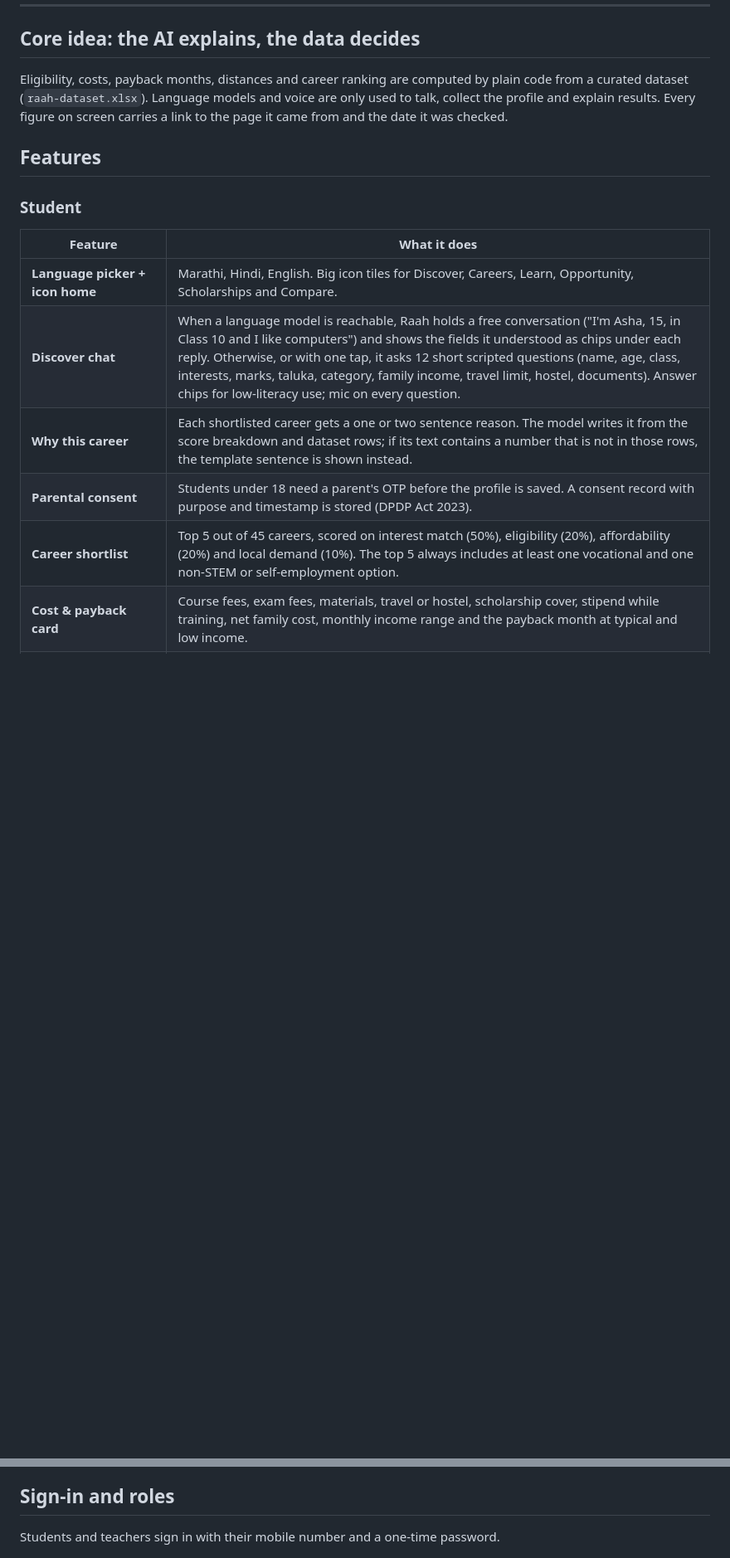
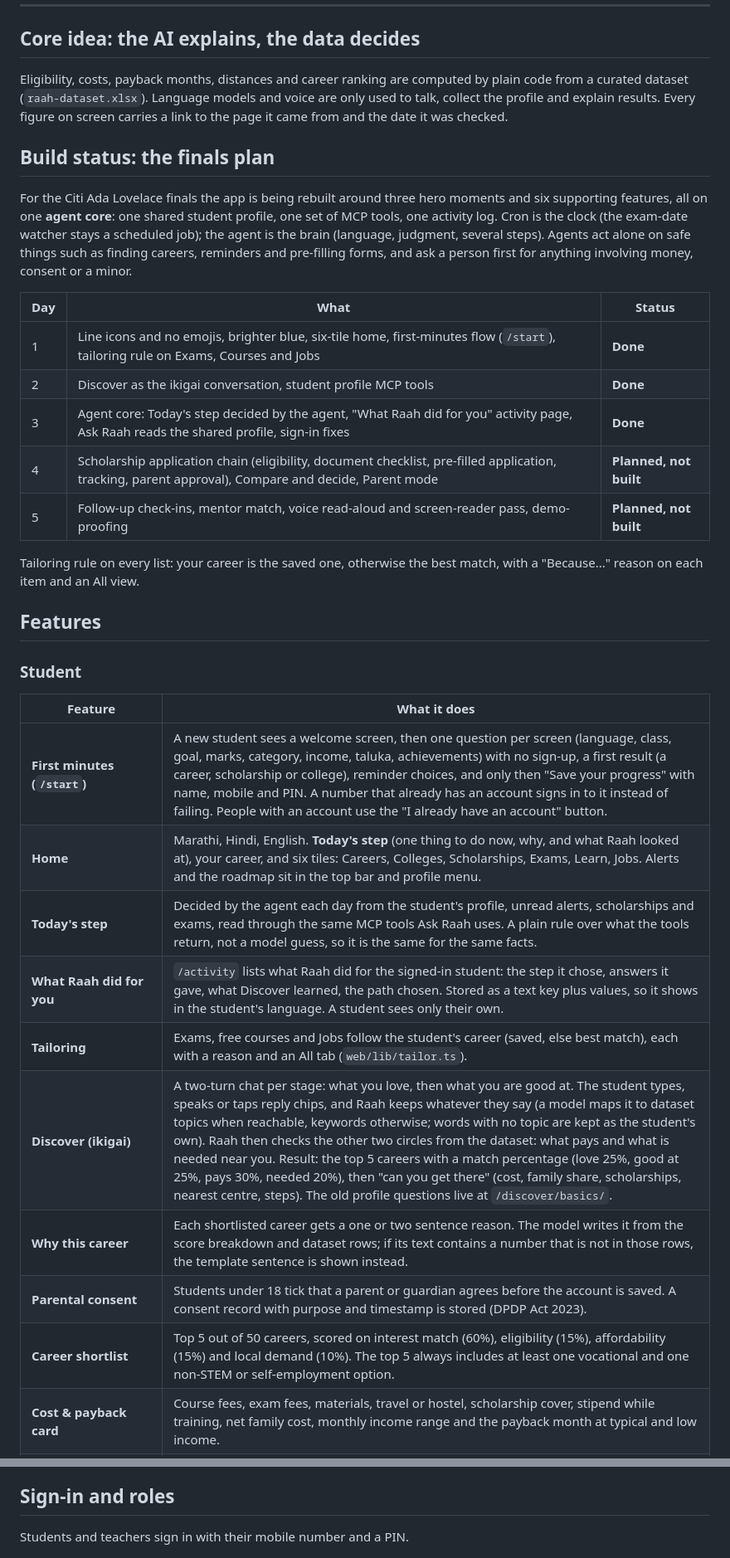
Before and after one commit to sanikadeokule/raah-citi-hack, a Markdown page: README.md, 2 parts joined by grey strips. Shown at 83% size. Drawn GitHub-style; blank space fills up the shorter version.

```diff
--- a/README.md
+++ b/README.md
@@ -40,17 +41,35 @@ The pilot district is Pune.
 
 Eligibility, costs, payback months, distances and career ranking are computed by plain code from a curated dataset (`raah-dataset.xlsx`). Language models and voice are only used to talk, collect the profile and explain results. Every figure on screen carries a link to the page it came from and the date it was checked.
 
+## Build status: the finals plan
+
+For the Citi Ada Lovelace finals the app is being rebuilt around three hero moments and six supporting features, all on one **agent core**: one shared student profile, one set of MCP tools, one activity log. Cron is the clock (the exam-date watcher stays a scheduled job); the agent is the brain (language, judgment, several steps). Agents act alone on safe things such as finding careers, reminders and pre-filling forms, and ask a person first for anything involving money, consent or a minor.
+
+| Day | What | Status |
+|---|---|---|
+| 1 | Line icons and no emojis, brighter blue, six-tile home, first-minutes flow (`/start`), tailoring rule on Exams, Courses and Jobs | **Done** |
+| 2 | Discover as the ikigai conversation, student profile MCP tools | **Done** |
+| 3 | Agent core: Today's step decided by the agent, "What Raah did for you" activity page, Ask Raah reads the shared profile, sign-in fixes | **Done** |
+| 4 | Scholarship application chain (eligibility, document checklist, pre-filled application, tracking, parent approval), Compare and decide, Parent mode | **Planned, not built** |
+| 5 | Follow-up check-ins, mentor match, voice read-aloud and screen-reader pass, demo-proofing | **Planned, not built** |
+
+Tailoring rule on every list: your career is the saved one, otherwise the best match, with a "Because..." reason on each item and an All view.
+
 ## Features
 
 ### Student
 
 | Feature | What it does |
 |---|---|
-| **Language picker + icon home** | Marathi, Hindi, English. Big icon tiles for Discover, Careers, Learn, Opportunity, Scholarships and Compare. |
-| **Discover chat** | When a language model is reachable, Raah holds a free conversation ("I'm Asha, 15, in Class 10 and I like computers") and shows the fields it understood as chips under each reply. Otherwise, or with one tap, it asks 12 short scripted questions (name, age, class, interests, marks, taluka, category, family income, travel limit, hostel, documents). Answer chips for low-literacy use; mic on every question. |
+| **First minutes (`/start`)** | A new student sees a welcome screen, then one question per screen (language, class, goal, marks, category, income, taluka, achievements) with no sign-up, a first result (a career, scholarship or college), reminder choices, and only then "Save your progress" with name, mobile and PIN. A number that already has an account signs in to it instead of failing. People with an account use the "I already have an account" button. |
+| **Home** | Marathi, Hindi, English. **Today's step** (one thing to do now, why, and what Raah looked at), your career, and six tiles: Careers, Colleges, Scholarships, Exams, Learn, Jobs. Alerts and the roadmap sit in the top bar and profile menu. |
+| **Today's step** | Decided by the agent each day from the student's profile, unread alerts, scholarships and exams, read through the same MCP tools Ask Raah uses. A plain rule over what the tools return, not a model guess, so it is the same for the same facts. |
+| **What Raah did for you** | `/activity` lists what Raah did for the signed-in student: the step it chose, answers it gave, what Discover learned, the path chosen. Stored as a text key plus values, so it shows in the student's language. A student sees only their own. |
+| **Tailoring** | Exams, free courses and Jobs follow the student's career (saved, else best match), each with a reason and an All tab (`web/lib/tailor.ts`). |
+| **Discover (ikigai)** | A two-turn chat per stage: what you love, then what you are good at. The student types, speaks or taps reply chips, and Raah keeps whatever they say (a model maps it to dataset topics when reachable, keywords otherwise; words with no topic are kept as the student's own). Raah then checks the other two circles from the dataset: what pays and what is needed near you. Result: the top 5 careers with a match percentage (love 25%, good at 25%, pays 30%, needed 20%), then "can you get there" (cost, family share, scholarships, nearest centre, steps). The old profile questions live at `/discover/basics/`. |
 | **Why this career** | Each shortlisted career gets a one or two sentence reason. The model writes it from the score breakdown and dataset rows; if its text contains a number that is not in those rows, the template sentence is shown instead. |
-| **Parental consent** | Students under 18 need a parent's OTP before the profile is saved. A consent record with purpose and timestamp is stored (DPDP Act 2023). |
-| **Career shortlist** | Top 5 out of 45 careers, scored on interest match (50%), eligibility (20%), affordability (20%) and local demand (10%). The top 5 always includes at least one vocational and one non-STEM or self-employment option. |
+| **Parental consent** | Students under 18 tick that a parent or guardian agrees before the account is saved. A consent record with purpose and timestamp is stored (DPDP Act 2023). |
+| **Career shortlist** | Top 5 out of 50 careers, scored on interest match (60%), eligibility (15%), affordability (15%) and local demand (10%). The top 5 always includes at least one vocational and one non-STEM or self-employment option. |
 | **Cost & payback card** | Course fees, exam fees, materials, travel or hostel, scholarship cover, stipend while training, net family cost, monthly income range and the payback month at typical and low income. |
 | **What-if planner** | Toggle the scholarship, pick which scheme counts, move the commute slider, switch to hostel, set a monthly family contribution, or compare against leaving school for daily-wage work. Recalculates instantly, offline. |
 | **Side-by-side compare** | Any two paths in two columns plus a cumulative cash chart with break-even marked. |
@@ -179,7 +206,7 @@ payback       = first month after training where cumulative gain ≥ net_cost
 
 ## Sign-in and roles
 
-Students and teachers sign in with their mobile number and a one-time password.
+Students and teachers sign in with their mobile number and a PIN.
 
 <p align="center"><img src="docs/screenshots/login.png" width="240" alt="Register screen with name, mobile number and PIN"></p>
 
```
Also changed, not shown: other parts of README.md (+25 -7 lines), docs/screenshots/activity.png (added), docs/screenshots/discover-chat.png (added), docs/screenshots/discover-sweet-spot.png (added), docs/screenshots/home-todays-step.png (added).
